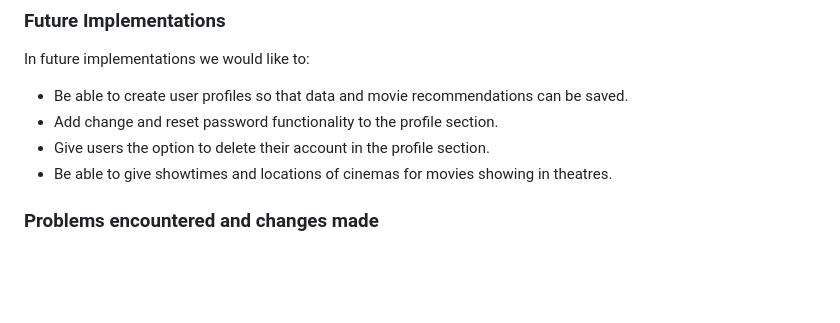
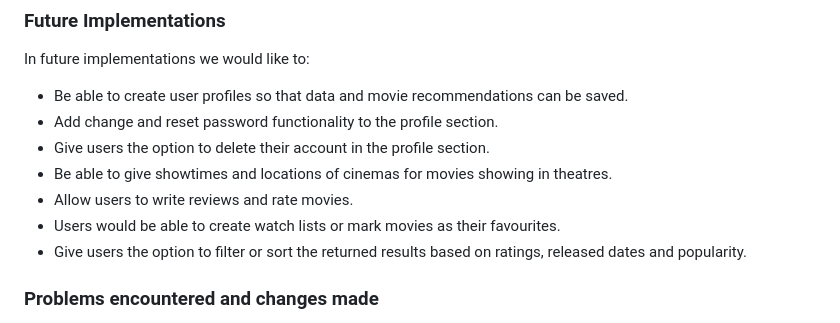
Before and after one commit to l3l3jones/group2_project_git, a Markdown page: README.md, the part around the change. Rendered like a GitHub page; blank space fills up the shorter version.

Commit message:
Update README.md
Add to future enhancements

```diff
--- a/README.md
+++ b/README.md
@@ -89,6 +89,9 @@ In future implementations we would like to:
 * Add change and reset password functionality to the profile section.
 * Give users the option to delete their account in the profile section.
 * Be able to give showtimes and locations of cinemas for movies showing in theatres.
+* Allow users to write reviews and rate movies.
+* Users would be able to create watch lists or mark movies as their favourites.
+* Give users the option to filter or sort the returned results based on ratings, released dates and popularity.
 
 
 ### Problems encountered and changes made
```
